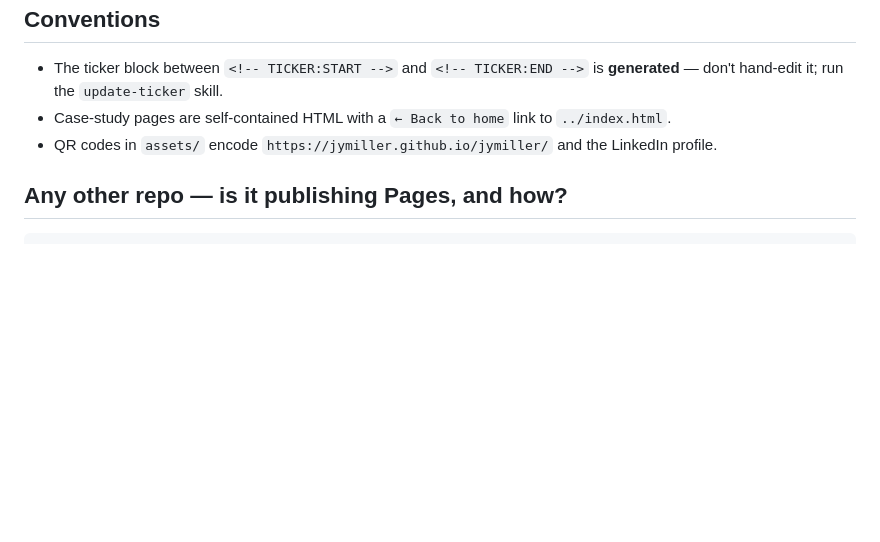
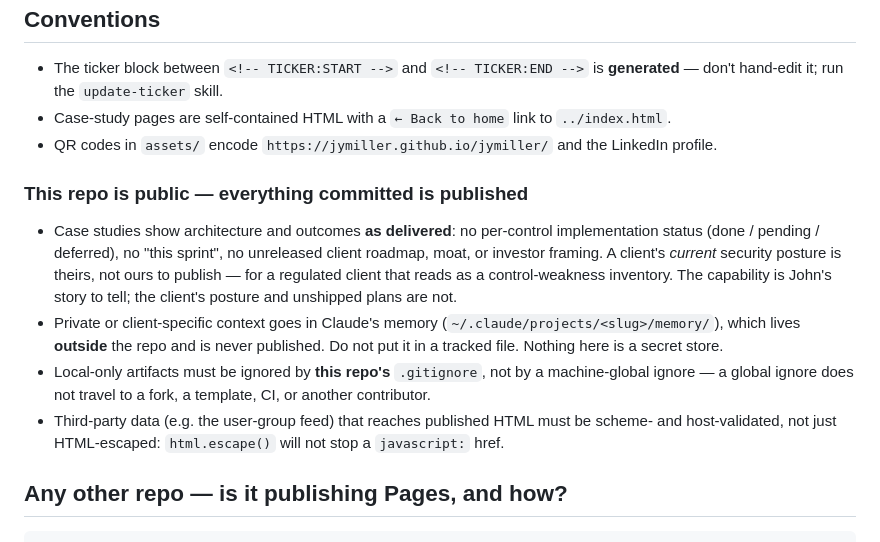
Before and after one commit to jymiller/jymiller, a Markdown page: CLAUDE.md, the part around the change. Drawn GitHub-style; blank space fills up the shorter version.

Commit message:
Document what must not be published from this public repo
Record the conventions the security review established, so they travel to any
repo templated from this one rather than being re-learned:

- Case studies show architecture as delivered -- no per-control implementation
  status, no unreleased client roadmap, moat, or investor framing.
- Private and client-specific context belongs in Claude memory (outside the
  repo), never in a tracked file. This repo is not a secret store.
- Local-only artifacts must be ignored by this repo's .gitignore, not by a
  machine-global ignore, which does not travel to a fork or template.
- Third-party data reaching published HTML must be scheme- and host-validated;
  html.escape() does not stop a javascript: href.

Co-Authored-By: Claude Opus 4.8 <noreply@anthropic.com>

````diff
--- a/CLAUDE.md
+++ b/CLAUDE.md
@@ -88,6 +88,21 @@ Also defined as the `jymiller` config in `.claude/launch.json`.
 - Case-study pages are self-contained HTML with a `← Back to home` link to `../index.html`.
 - QR codes in `assets/` encode `https://jymiller.github.io/jymiller/` and the LinkedIn profile.
 
+### This repo is public — everything committed is published
+
+- Case studies show architecture and outcomes **as delivered**: no per-control implementation
+  status (done / pending / deferred), no "this sprint", no unreleased client roadmap, moat, or
+  investor framing. A client's *current* security posture is theirs, not ours to publish — for a
+  regulated client that reads as a control-weakness inventory. The capability is John's story to
+  tell; the client's posture and unshipped plans are not.
+- Private or client-specific context goes in Claude's memory
+  (`~/.claude/projects/<slug>/memory/`), which lives **outside** the repo and is never published.
+  Do not put it in a tracked file. Nothing here is a secret store.
+- Local-only artifacts must be ignored by **this repo's** `.gitignore`, not by a machine-global
+  ignore — a global ignore does not travel to a fork, a template, CI, or another contributor.
+- Third-party data (e.g. the user-group feed) that reaches published HTML must be scheme- and
+  host-validated, not just HTML-escaped: `html.escape()` will not stop a `javascript:` href.
+
 ## Any other repo — is it publishing Pages, and how?
 
 ```bash
````
